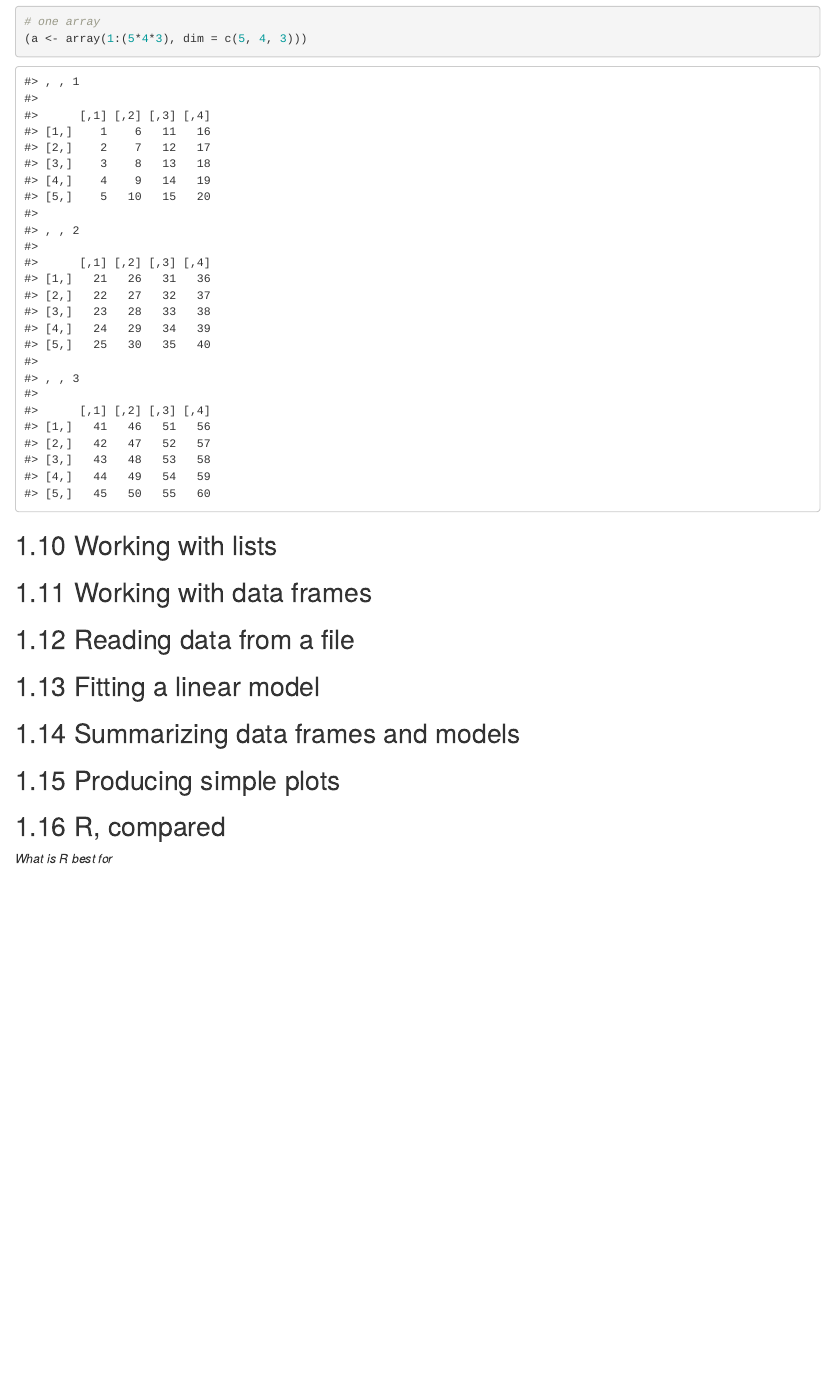
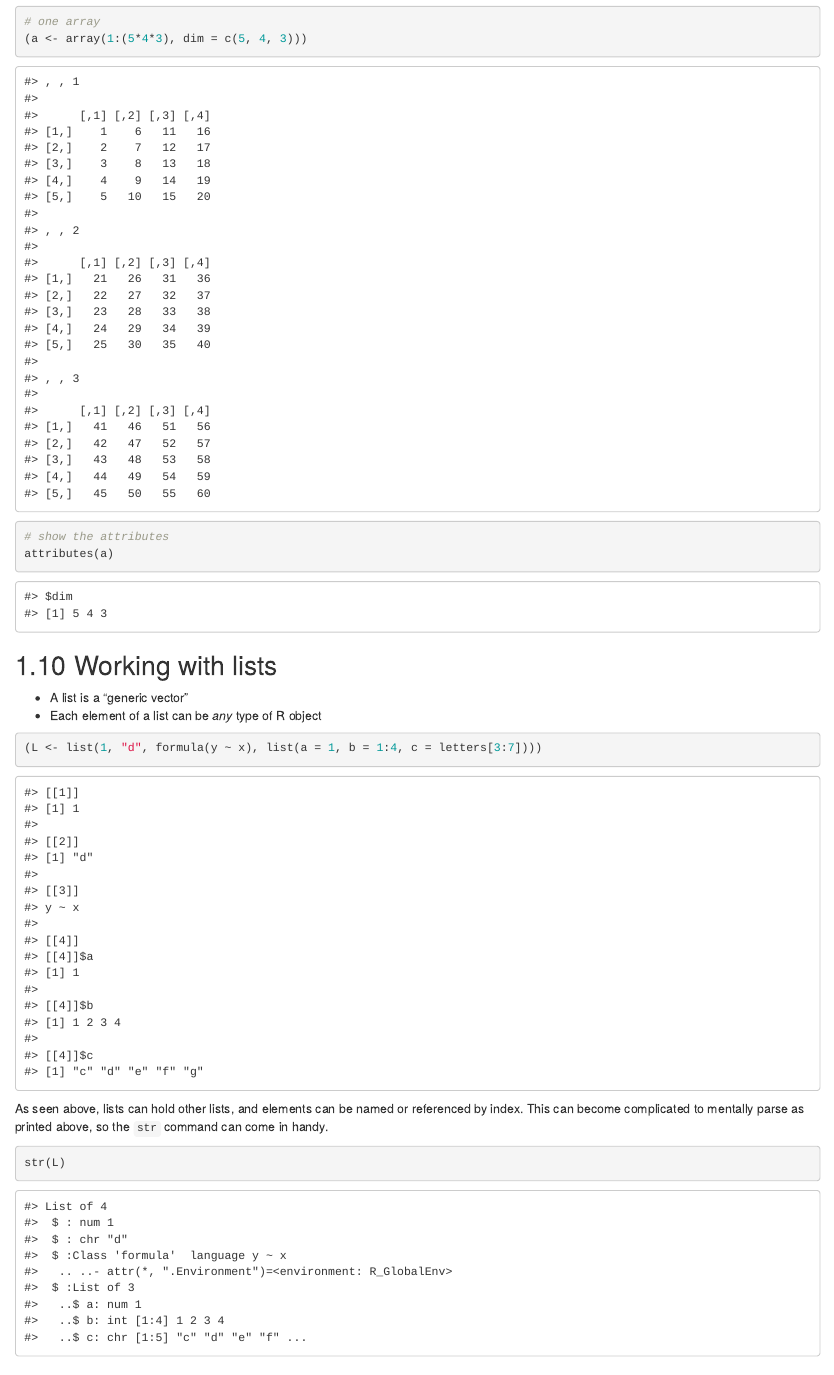
Before and after one commit to NevadaINBRE/workhop-r-series, an R Markdown document (010-intro-to-r-pt1.Rmd): the page in a window 1100 px wide, from 11500 px down. Rendered offline with R 4.5, knitr and Pandoc, with nearby package versions; drawn as R Markdown's standard HTML page in place of the format the file asks for.

Commit message:
added some array stuff

````diff
--- a/010-intro-to-r-pt1.Rmd
+++ b/010-intro-to-r-pt1.Rmd
@@ -417,12 +417,25 @@ A matrix can be turned back into a vector by removing its dimension attribute. I
 ```{r 010-Magenta Blue Tuba}
 # one array
 (a <- array(1:(5*4*3), dim = c(5, 4, 3)))
+# show the attributes
+attributes(a)
 ```
 
+## Working with lists
 
+- A list is a "generic vector"
+- Each element of a list can be *any* type of R object
 
+```{r}
+(L <- list(1, "d", formula(y ~ x), list(a = 1, b = 1:4, c = letters[3:7])))
+```
 
-## Working with lists
+As seen above, lists can hold other lists, and elements can be named or referenced by index. This can become complicated to mentally parse as printed above, so the `str` command can come in handy.
+
+```{r}
+str(L)
+```
+
 
 ## Working with data frames
 
````
